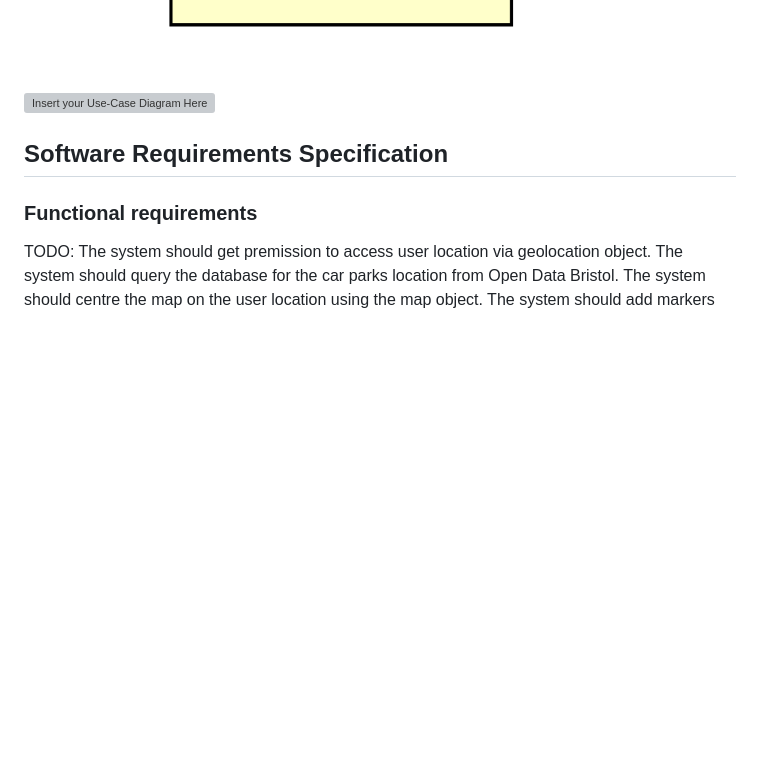
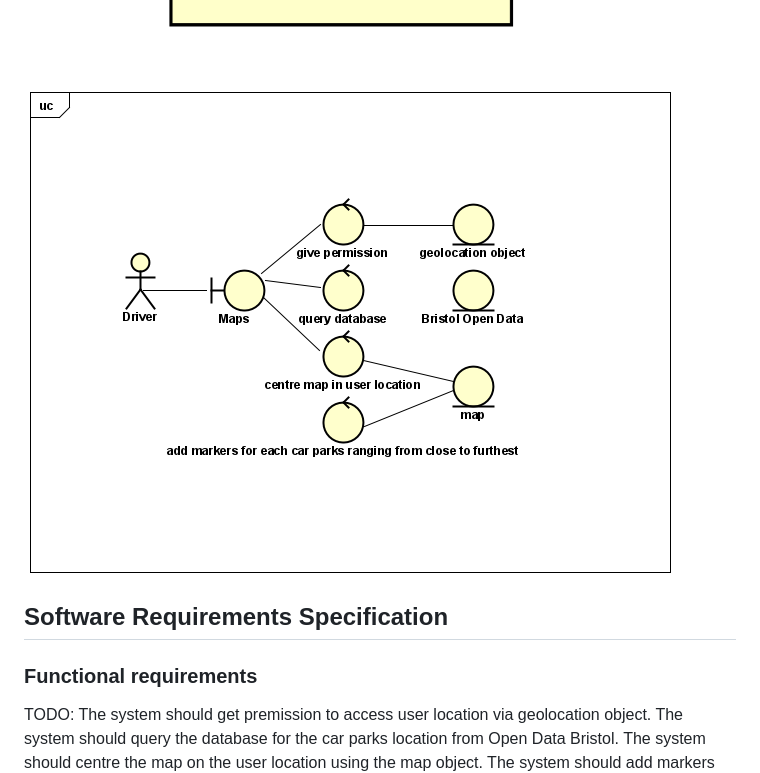
Before and after one commit to a2-fasalahmed/Designated-car-parks-, a Markdown page: docs/RequirementsForCarPark.md, the part around the change. GitHub-like rendering; blank space fills up the shorter version; grey boxes are pictures that could not be loaded.

```diff
--- a/docs/RequirementsForCarPark.md
+++ b/docs/RequirementsForCarPark.md
@@ -52,7 +52,7 @@ TODO: Describe each use case (at least one per team member).
 TODO: Your Use-Case diagram should include all use-cases.
 
 ![Insert your Use-Case Diagram Here](images/use-case.png)
-![Insert your Use-Case Diagram Here](images/Capture1.png)
+![Insert your Use-Case Diagram Here](images/Capture1.PNG)
 
 ## Software Requirements Specification
 ### Functional requirements
```
